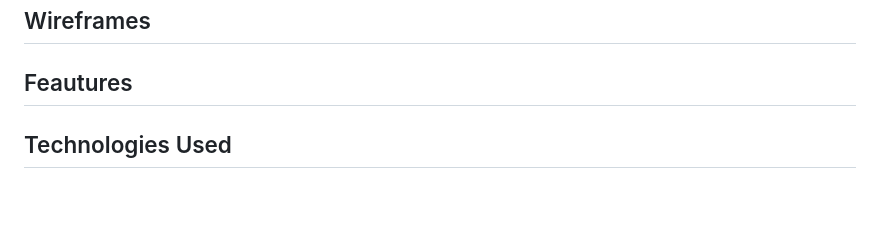
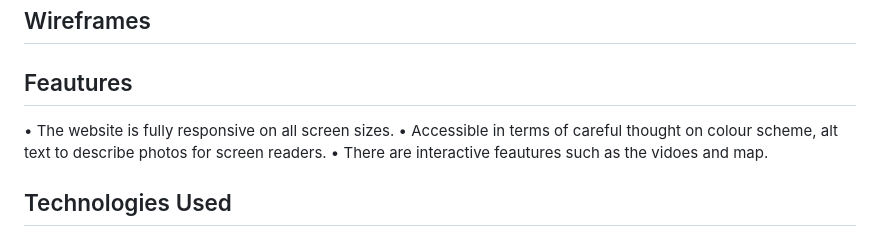
Before and after one commit to DannyHarper/elevate-gym, a Markdown page: README.md, the part around the change. Rendered like a GitHub page; blank space fills up the shorter version.

Commit message:
Docs: Added feautures to readme file

```diff
--- a/README.md
+++ b/README.md
@@ -74,7 +74,9 @@ I was very careful when choosing the colours, I wanted to make sure of good cont
 
 ## Feautures
 
-
+ • The website is fully responsive on all screen sizes.
+ • Accessible in terms of careful thought on colour scheme, alt text to describe photos for screen readers.
+ • There are interactive feautures such as the vidoes and map.
 
 ## Technologies Used
 
```
